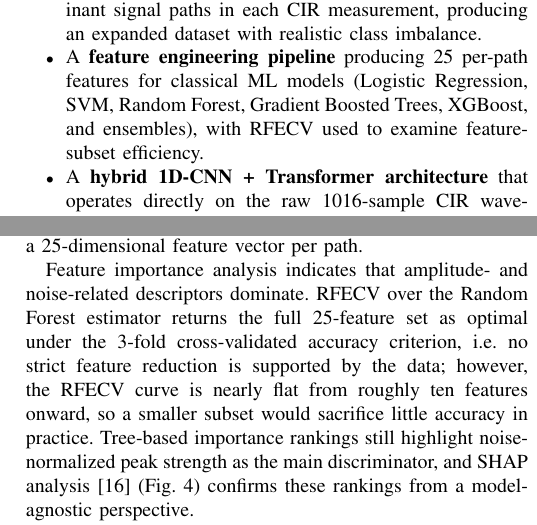
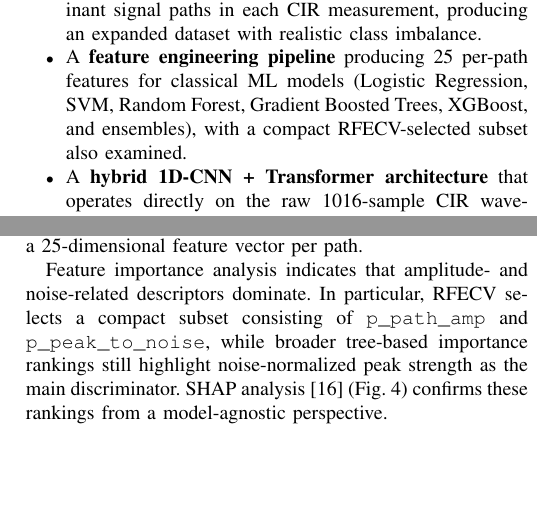
Before and after one commit to hoshinoht/csc3105-project, a LaTeX paper (Report/ieee/report.tex): two parts of the columns of pages 2 and 3 of 6, joined at a grey line, cut so that both start at the same text, the shorter picture padded with empty space. Compiled offline with pdfLaTeX.

Commit message:
Revert RFECV narrative to original compact 2-feature subset claim
The previous edits that updated the RFECV claim to '25 features optimal'
have been reverted. The original wording identifying
p_path_amp and p_peak_to_noise as the compact RFECV-selected subset
is restored. Report PDF recompiled to match.

```diff
--- a/Report/ieee/report.tex
+++ b/Report/ieee/report.tex
@@ -62,7 +62,7 @@ Despite their effectiveness, current methods exhibit several weaknesses: (1)~fea
 In this paper, we address these limitations through a dual-pipeline approach:
 \begin{itemize}
     \item A \textbf{two-path extraction and labeling framework} that extends binary LOS/NLOS classification to the two dominant signal paths in each CIR measurement, producing an expanded dataset with realistic class imbalance.
-    \item A \textbf{feature engineering pipeline} producing 25 per-path features for classical ML models (Logistic Regression, SVM, Random Forest, Gradient Boosted Trees, XGBoost, and ensembles), with RFECV used to examine feature-subset efficiency.
+    \item A \textbf{feature engineering pipeline} producing 25 per-path features for classical ML models (Logistic Regression, SVM, Random Forest, Gradient Boosted Trees, XGBoost, and ensembles), with a compact RFECV-selected subset also examined.
     \item A \textbf{hybrid 1D-CNN + Transformer architecture} that operates directly on the raw 1016-sample CIR waveform, combining local feature extraction with global self-attention in a separate end-to-end pipeline.
     \item \textbf{Distance estimation models} for both dominant paths, interpreted with attention to the analytic constraint in the path~2 target definition.
 \end{itemize}
@@ -175,7 +175,7 @@ amplitude\_ratio & This path amp / other path amp \\
 \end{tabular}
 \end{table}
 
-Feature importance analysis indicates that amplitude- and noise-related descriptors dominate. RFECV over the Random Forest estimator returns the full 25-feature set as optimal under the 3-fold cross-validated accuracy criterion, i.e.\ no strict feature reduction is supported by the data; however, the RFECV curve is nearly flat from roughly ten features onward, so a smaller subset would sacrifice little accuracy in practice. Tree-based importance rankings still highlight noise-normalized peak strength as the main discriminator, and SHAP analysis~\cite{b16} (Fig.~\ref{fig:shap}) confirms these rankings from a model-agnostic perspective.
+Feature importance analysis indicates that amplitude- and noise-related descriptors dominate. In particular, RFECV selects a compact subset consisting of \texttt{p\_path\_amp} and \texttt{p\_peak\_to\_noise}, while broader tree-based importance rankings still highlight noise-normalized peak strength as the main discriminator. SHAP analysis~\cite{b16} (Fig.~\ref{fig:shap}) confirms these rankings from a model-agnostic perspective.
 
 \begin{figure}[t]
 \centering
```
Also changed, not shown: Report/DAReport/draft.md (+1 -1 lines), Report/ieee/report.pdf, 4 other files.
